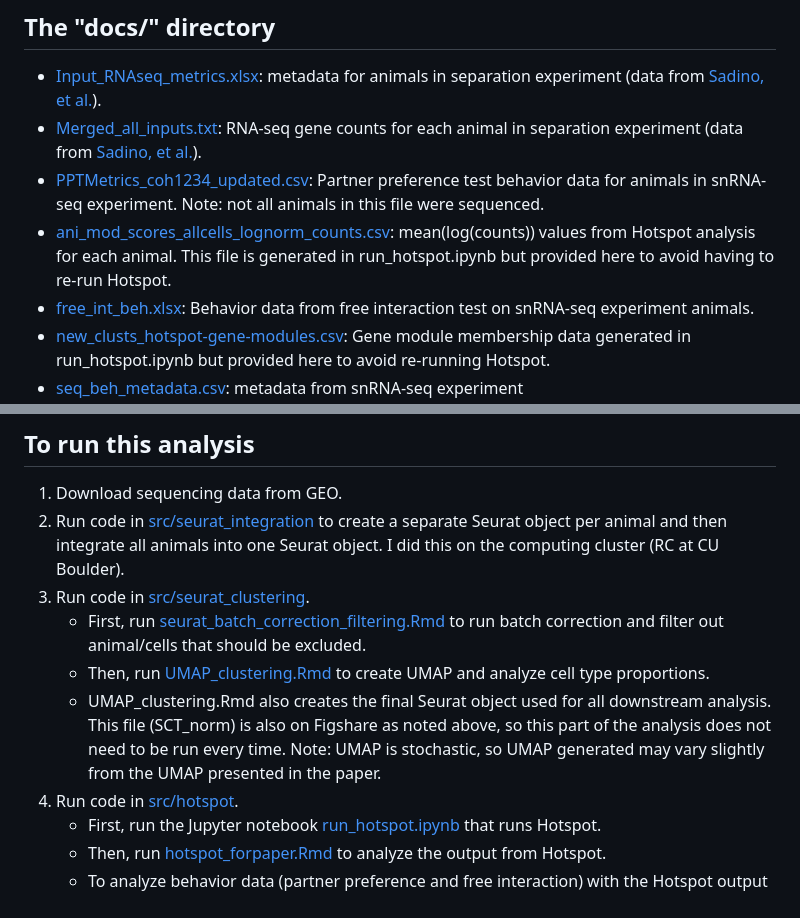
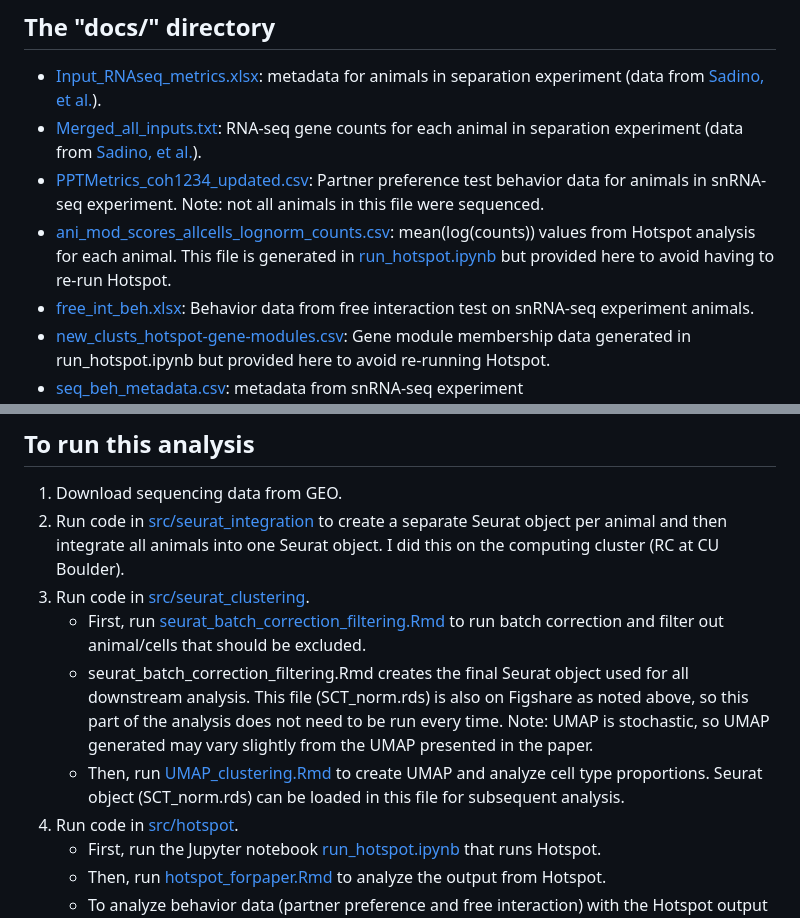
Before and after one commit to donaldsonlab/snRNAseq_voles, a Markdown page: README.md, 2 parts joined by grey strips. Rendered like a GitHub page.

```diff
--- a/README.md
+++ b/README.md
@@ -14,7 +14,7 @@ All analysis was run as R or Jupyter notebooks. For R notebooks, the .Rmd file a
 - [Input_RNAseq_metrics.xlsx](docs/Input_RNAseq_metrics.xlsx): metadata for animals in separation experiment (data from [Sadino, et al.](https://doi.org/10.7554/eLife.80517)).
 - [Merged_all_inputs.txt](docs/Merged_all_inputs.txt): RNA-seq gene counts for each animal in separation experiment (data from [Sadino, et al.](https://doi.org/10.7554/eLife.80517)).
 - [PPTMetrics_coh1234_updated.csv](docs/PPTMetrics_coh1234_updated.csv): Partner preference test behavior data for animals in snRNA-seq experiment. Note: not all animals in this file were sequenced.
-- [ani_mod_scores_allcells_lognorm_counts.csv](docs/ani_mod_scores_allcells_lognorm_counts.csv): mean(log(counts)) values from Hotspot analysis for each animal. This file is generated in run_hotspot.ipynb but provided here to avoid having to re-run Hotspot.
+- [ani_mod_scores_allcells_lognorm_counts.csv](docs/ani_mod_scores_allcells_lognorm_counts.csv): mean(log(counts)) values from Hotspot analysis for each animal. This file is generated in [run_hotspot.ipynb](src/hotspot/run_hotspot.ipynb) but provided here to avoid having to re-run Hotspot.
 - [free_int_beh.xlsx](docs/free_int_beh.xlsx): Behavior data from free interaction test on snRNA-seq experiment animals.
 - [new_clusts_hotspot-gene-modules.csv](docs/new_clusts_hotspot-gene-modules.csv): Gene module membership data generated in run_hotspot.ipynb but provided here to avoid re-running Hotspot.
 - [seq_beh_metadata.csv](docs/seq_beh_metadata.csv): metadata from snRNA-seq experiment
@@ -24,8 +24,8 @@ All analysis was run as R or Jupyter notebooks. For R notebooks, the .Rmd file a
 2. Run code in [src/seurat_integration](src/seurat_integration) to create a separate Seurat object per animal and then integrate all animals into one Seurat object. I did this on the computing cluster (RC at CU Boulder).
 3. Run code in [src/seurat_clustering](src/seurat_clustering).
    - First, run [seurat_batch_correction_filtering.Rmd](src/seurat_clustering/seurat_batch_correction_filtering.Rmd) to run batch correction and filter out animal/cells that should be excluded.
-   - Then, run [UMAP_clustering.Rmd](src/seurat_clustering/UMAP_clustering.Rmd) to create UMAP and analyze cell type proportions.
-   - UMAP_clustering.Rmd also creates the final Seurat object used for all downstream analysis. This file (SCT_norm) is also on Figshare as noted above, so this part of the analysis does not need to be run every time. Note: UMAP is stochastic, so UMAP generated may vary slightly from the UMAP presented in the paper.
+   - seurat_batch_correction_filtering.Rmd creates the final Seurat object used for all downstream analysis. This file (SCT_norm.rds) is also on Figshare as noted above, so this part of the analysis does not need to be run every time. Note: UMAP is stochastic, so UMAP generated may vary slightly from the UMAP presented in the paper.
+   - Then, run [UMAP_clustering.Rmd](src/seurat_clustering/UMAP_clustering.Rmd) to create UMAP and analyze cell type proportions. Seurat object (SCT_norm.rds) can be loaded in this file for subsequent analysis.
 4. Run code in [src/hotspot](src/hotspot).
    - First, run the Jupyter notebook [run_hotspot.ipynb](src/hotspot/run_hotspot.ipynb) that runs Hotspot.
    - Then, run [hotspot_forpaper.Rmd](src/hotspot/hotspot_forpaper.Rmd) to analyze the output from Hotspot.
```
